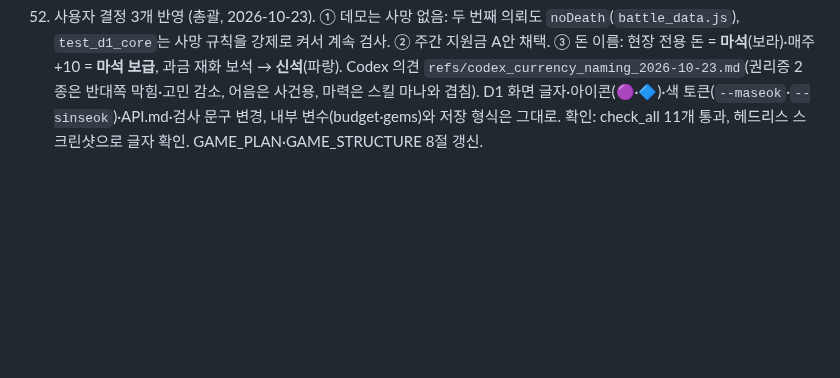
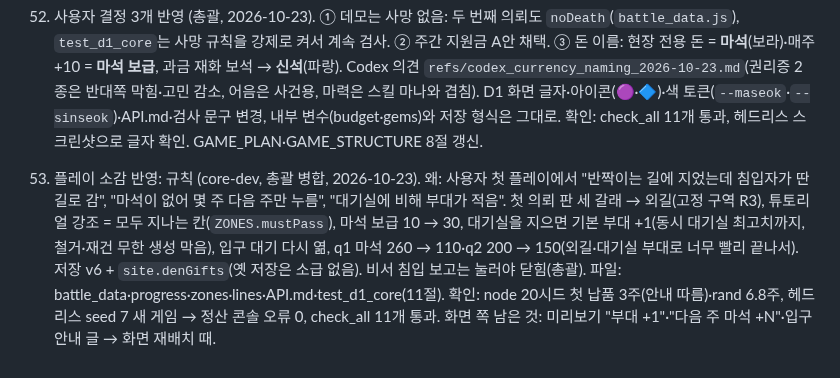
Before and after one commit to stlemm-rgb/dungeon, a Markdown page: PROGRESS.md, the part around the change. GitHub-like rendering; blank space fills up the shorter version.

Commit message:
PROGRESS 53: 플레이 소감 규칙 반영
Co-Authored-By: Claude Opus 5.5 <noreply@anthropic.com>

```diff
--- a/PROGRESS.md
+++ b/PROGRESS.md
@@ -106,3 +106,5 @@
 51. D1 화면 3차 마무리 (frontend, 총괄 병합, 2026-10-23). 왜: 멈춘 3차(`wip/d1-ui-stage3`)를 이어 첫 데모 한 바퀴를 화면으로 완성. 현장 1·2층 단면·층별 출진 화면·건설 층 탭·전투 층 쌓기·퇴각 연출·위기 카드만·결과표(퇴각·쓰러짐·사망 구분)·데모 끝 화면, 튜토리얼 정식 API, 같은 부족 부대 #번호, 출진 행 클래스 겹침(srow→urow)·결과표 이름 짝짓기 버그 수정. 파일: `prototype/d1_demo/` shell·build·battle·shell.css·lines. 확인: 헤드리스 Chrome `?seed=7`·`3`으로 새 게임 → 데모 끝 화면까지(첫 의뢰 3주, 2층 의뢰 9주째 완료), 콘솔 오류 0, 390px 넘침 0, check_all 11개 통과. 원격 wip 브랜치·워크트리 정리.
 
 52. 사용자 결정 3개 반영 (총괄, 2026-10-23). ① 데모는 사망 없음: 두 번째 의뢰도 `noDeath`(`battle_data.js`), `test_d1_core`는 사망 규칙을 강제로 켜서 계속 검사. ② 주간 지원금 A안 채택. ③ 돈 이름: 현장 전용 돈 = **마석**(보라)·매주 +10 = **마석 보급**, 과금 재화 보석 → **신석**(파랑). Codex 의견 `refs/codex_currency_naming_2026-10-23.md`(권리증 2종은 반대쪽 막힘·고민 감소, 어음은 사건용, 마력은 스킬 마나와 겹침). D1 화면 글자·아이콘(🟣·🔷)·색 토큰(`--maseok`·`--sinseok`)·API.md·검사 문구 변경, 내부 변수(budget·gems)와 저장 형식은 그대로. 확인: check_all 11개 통과, 헤드리스 스크린샷으로 글자 확인. GAME_PLAN·GAME_STRUCTURE 8절 갱신.
+
+53. 플레이 소감 반영: 규칙 (core-dev, 총괄 병합, 2026-10-23). 왜: 사용자 첫 플레이에서 "반짝이는 길에 지었는데 침입자가 딴 길로 감", "마석이 없어 몇 주 다음 주만 누름", "대기실에 비해 부대가 적음". 첫 의뢰 판 세 갈래 → 외길(고정 구역 R3), 튜토리얼 강조 = 모두 지나는 칸(`ZONES.mustPass`), 마석 보급 10 → 30, 대기실을 지으면 기본 부대 +1(동시 대기실 최고치까지, 철거·재건 무한 생성 막음), 입구 대기 다시 엶, q1 마석 260 → 110·q2 200 → 150(외길·대기실 부대로 너무 빨리 끝나서). 저장 v6 + `site.denGifts`(옛 저장은 소급 없음). 비서 침입 보고는 눌러야 닫힘(총괄). 파일: battle_data·progress·zones·lines·API.md·test_d1_core(11절). 확인: node 20시드 첫 납품 3주(안내 따름)·rand 6.8주, 헤드리스 seed 7 새 게임 → 정산 콘솔 오류 0, check_all 11개 통과. 화면 쪽 남은 것: 미리보기 "부대 +1"·"다음 주 마석 +N"·입구 안내 글 → 화면 재배치 때.
```
